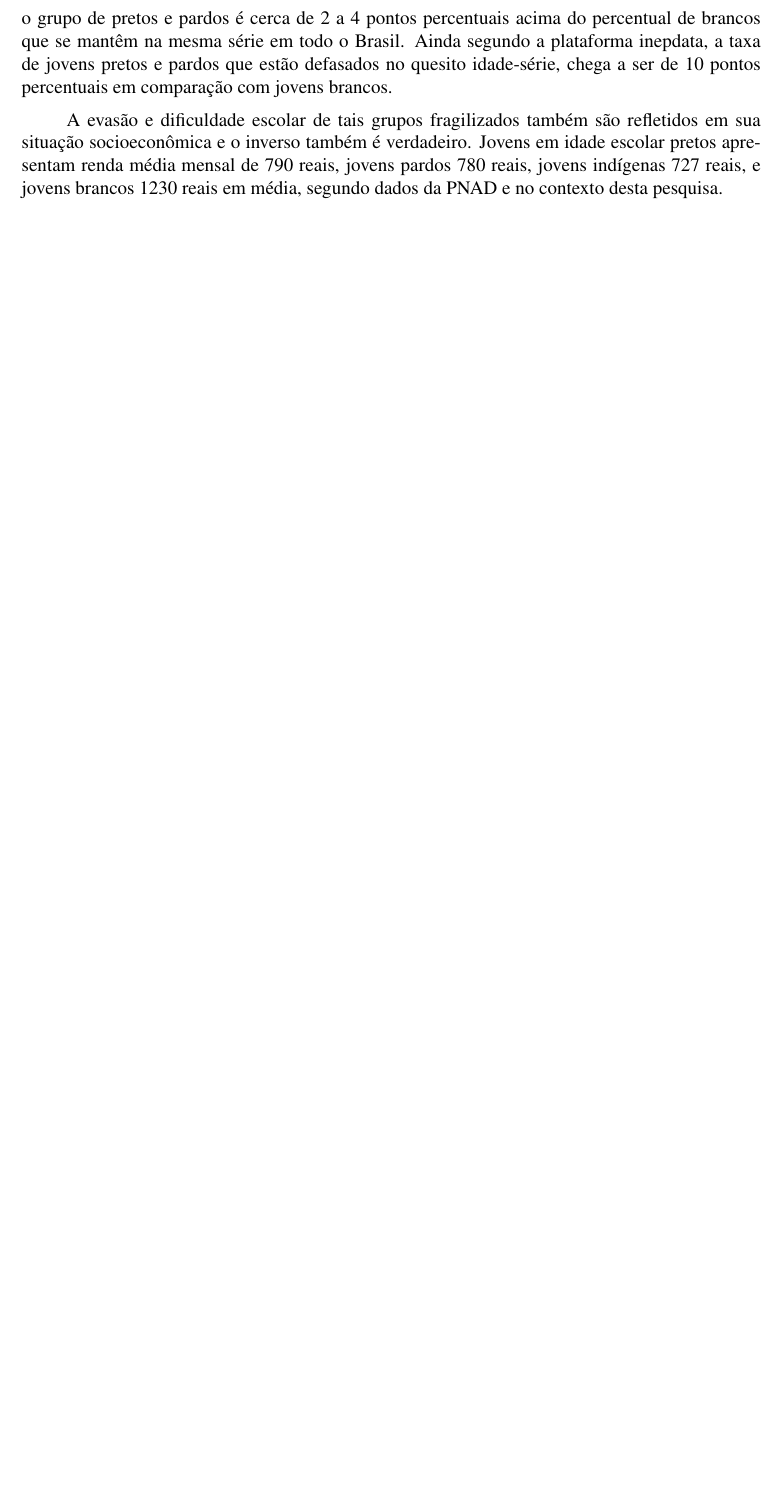
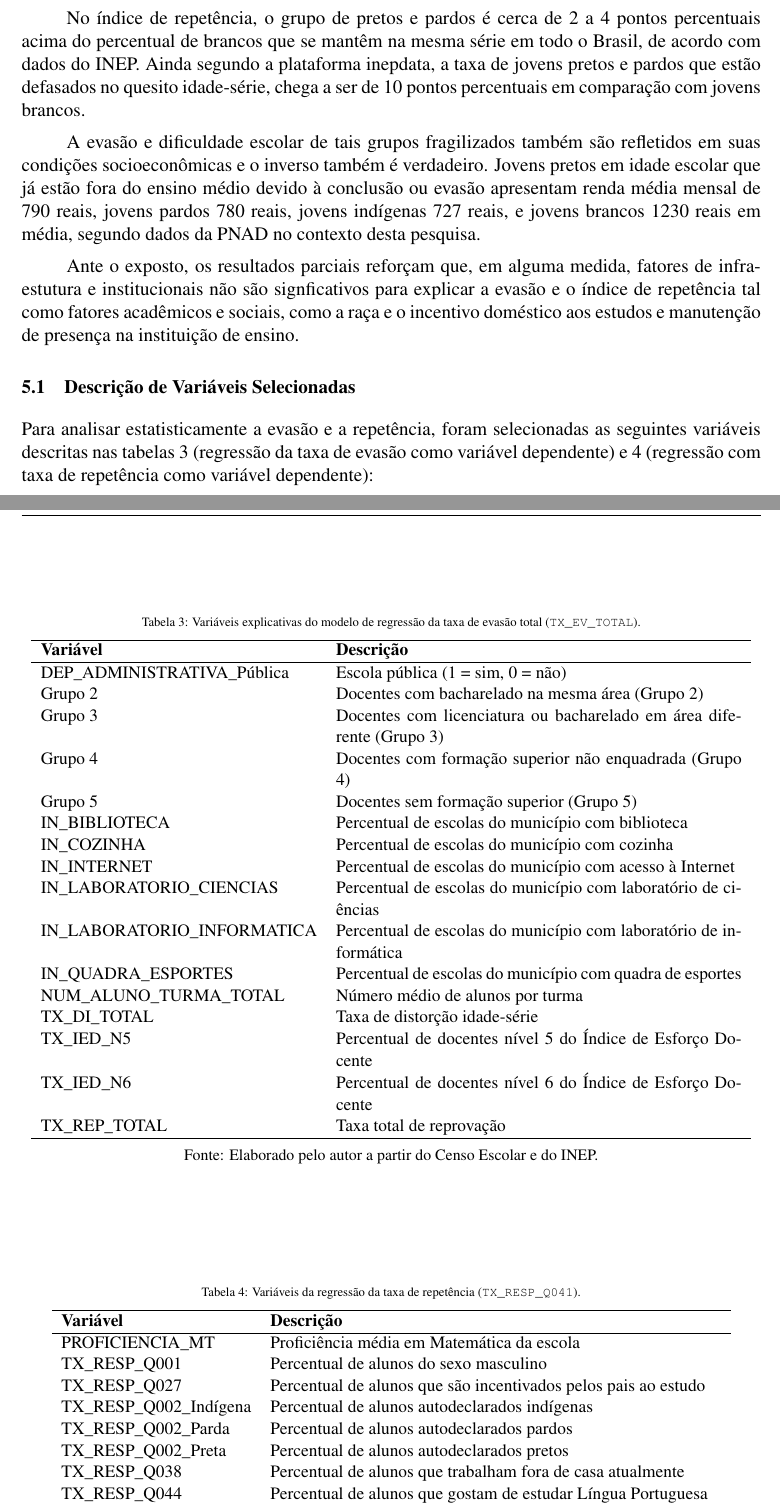
Before and after one commit to al3xandr3-bruno/artigo-evasao, a LaTeX document (myTemplate.tex): part of page 13 of 15 before the commit and two parts of pages 13 and 14 of 16 after it, the two joined at a grey line, cut so that both start at the same text, the shorter picture padded with empty space. Compiled offline with pdfLaTeX.

Commit message:
mod resultados p. Add var resp_q027

```diff
--- a/myTemplate.tex
+++ b/myTemplate.tex
@@ -357,7 +355,85 @@ A variável TX\_RESP\_Q041, que faz referência à taxa de alunos que gostam de
 
-A correlação entre evasão, repetência e defasagem idade-série é corroborada pela cenário do ensino médio brasileiro. De acordo com dados da PNAD, pesquisa nacional realizada pelo IBGE, a taxa de evasão entre pretos em idade escolar adequada ao ensino secundário é de 22,87\%, entre pardos 22,26\%, e entre indígenas equivalente a 25,64\%, com base na lógica de cálculo de evasão deste trabalho. Brancos apresentam o menor número com cerca de 16,16\%. Na repetência, o grupo de pretos e pardos é cerca de 2 a 4 pontos percentuais acima do percentual de brancos que se mantêm na mesma série em todo o Brasil. Ainda segundo a plataforma inepdata, a taxa de jovens pretos e pardos que estão defasados no quesito idade-série, chega a ser de 10 pontos percentuais em comparação com jovens brancos.
+A variável TX\_RESP\_Q044, que faz referência à taxa de alunos que gostam de estudar língua portuguesa, também mostra que com o aumento de 1 ponto percentual, a taxa de repetência tende a $-0,1006$ pontos percentuais. E curiosamente, o aumento de 1 ponto percentual na taxa de alunos que demonstram interesse por matemática (TX\_RESP\_Q052) está associado a um aumento de aproximandamente 0,09 pontos percentuais na taxa de repetência.
 
-A evasão e dificuldade escolar de tais grupos fragilizados também são refletidos em sua situação socioeconômica e o inverso também é verdadeiro. Jovens em idade escolar pretos apresentam renda média mensal de 790 reais, jovens pardos 780 reais, jovens indígenas 727 reais, e jovens brancos 1230 reais em média, segundo dados da PNAD e no contexto desta pesquisa.
+A correlação entre evasão, repetência e defasagem idade-série é corroborada pela cenário do ensino médio brasileiro. De acordo com dados da PNAD, pesquisa nacional realizada pelo IBGE, coletados nesta pesquisa para análise complementar, a taxa de evasão entre pretos em idade escolar adequada ao ensino secundário é de 22,87\%, entre pardos 22,26\%, e entre indígenas equivalente a 25,64\% (com base na lógica de cálculo de evasão deste trabalho). Brancos apresentam o menor número com cerca de 16,16\%.
+
+No índice de repetência, o grupo de pretos e pardos é cerca de 2 a 4 pontos percentuais acima do percentual de brancos que se mantêm na mesma série em todo o Brasil, de acordo com dados do INEP. Ainda segundo a plataforma inepdata, a taxa de jovens pretos e pardos que estão defasados no quesito idade-série, chega a ser de 10 pontos percentuais em comparação com jovens brancos.
+
+A evasão e dificuldade escolar de tais grupos fragilizados também são refletidos em suas condições socioeconômicas e o inverso também é verdadeiro. Jovens pretos em idade escolar que já estão fora do ensino médio devido à conclusão ou evasão apresentam renda média mensal de 790 reais, jovens pardos 780 reais, jovens indígenas 727 reais, e jovens brancos 1230 reais em média, segundo dados da PNAD no contexto desta pesquisa.
+
+Ante o exposto, os resultados parciais reforçam que, em alguma medida, fatores de infraestutura e institucionais não são signficativos para explicar a evasão e o índice de repetência tal como fatores acadêmicos e sociais, como a raça e o incentivo doméstico aos estudos e manutenção de presença na instituição de ensino.
+
+\subsection{Descrição de Variáveis Selecionadas}
+Para analisar estatisticamente a evasão e a repetência, foram selecionadas as seguintes variáveis descritas nas tabelas 3 (regressão da taxa de evasão como variável dependente) e 4 (regressão com taxa de repetência como variável dependente):
+
+\begin{table}[htbp]
+\centering
+\caption{Variáveis explicativas do modelo de regressão da taxa de evasão total (\texttt{TX\_EV\_TOTAL})}
+\label{tab:variaveis_tx_ev}
+\small
+\begin{tabular}{lp{9cm}}
+\hline
+\textbf{Variável} & \textbf{Descrição} \\
+\hline
+DEP\_ADMINISTRATIVA\_Pública & Escola pública (1 = sim, 0 = não) \\
+Grupo 2 & Docentes com bacharelado na mesma área (Grupo 2) \\
+Grupo 3 & Docentes com licenciatura ou bacharelado em área diferente (Grupo 3) \\
+Grupo 4 & Docentes com formação superior não enquadrada (Grupo 4) \\
+Grupo 5 & Docentes sem formação superior (Grupo 5) \\
+IN\_BIBLIOTECA & Percentual de escolas do município com biblioteca \\
+IN\_COZINHA & Percentual de escolas do município com cozinha \\
+IN\_INTERNET & Percentual de escolas do município com acesso à Internet \\
+IN\_LABORATORIO\_CIENCIAS & Percentual de escolas do município com laboratório de ciências \\
+IN\_LABORATORIO\_INFORMATICA & Percentual de escolas do município com laboratório de informática \\
+IN\_QUADRA\_ESPORTES & Percentual de escolas do município com quadra de esportes \\
+NUM\_ALUNO\_TURMA\_TOTAL & Número médio de alunos por turma \\
+TX\_DI\_TOTAL & Taxa de distorção idade-série \\
+TX\_IED\_N5 & Percentual de docentes nível 5 do Índice de Esforço Docente \\
+TX\_IED\_N6 & Percentual de docentes nível 6 do Índice de Esforço Docente \\
+TX\_REP\_TOTAL & Taxa total de reprovação \\
+\hline
+\end{tabular}
+\\[2mm]
+\footnotesize Fonte: Elaborado pelo autor a partir do Censo Escolar e do INEP.
+\end{table}
+
+\begin{table}[htbp]
+\centering
+\caption{Variáveis da regressão da taxa de repetência (\texttt{TX\_RESP\_Q041})}
+\label{tab:vars_tx_resp_q041}
+\small
+\begin{tabular}{lp{10cm}}
+\hline
+\textbf{Variável} & \textbf{Descrição} \\
+\hline
+PROFICIENCIA\_MT & Proficiência média em Matemática da escola \\
+TX\_RESP\_Q001 & Percentual de alunos do sexo masculino \\
+TX\_RESP\_Q027 & Percentual de alunos que são incentivados pelos pais ao estudo \\
+TX\_RESP\_Q002\_Indígena & Percentual de alunos autodeclarados indígenas \\
+TX\_RESP\_Q002\_Parda & Percentual de alunos autodeclarados pardos \\
+TX\_RESP\_Q002\_Preta & Percentual de alunos autodeclarados pretos \\
+TX\_RESP\_Q038 & Percentual de alunos que trabalham fora de casa atualmente \\
+TX\_RESP\_Q044 & Percentual de alunos que gostam de estudar Língua Portuguesa \\
+TX\_RESP\_Q052 & Percentual de alunos que gostam de estudar Matemática \\
+\hline
+\end{tabular}
+\\[2mm]
+\footnotesize\centering Fonte: Elaborado pelo autor a partir da base SAEB do INEP.
+\end{table}
+
+
+
+
+
+
+
+
+
+
+
+
+
+
 
 
 
```
Also changed, not shown: myTemplate.tex (85 more changed lines).
